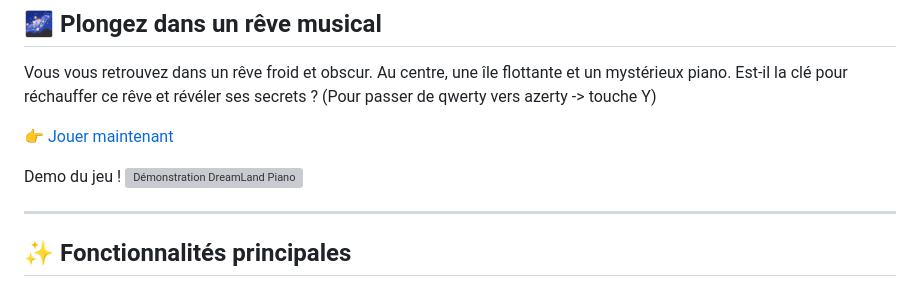
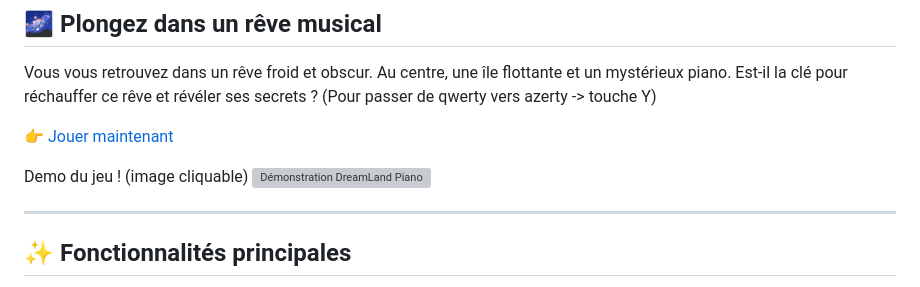
Before and after one commit to gamesonweb/dreamland-Moustik06, a Markdown page: README.md, the part around the change. GitHub-like rendering; grey boxes are pictures that could not be loaded.

```diff
--- a/README.md
+++ b/README.md
@@ -8,7 +8,7 @@ Vous vous retrouvez dans un rêve froid et obscur. Au centre, une île flottante
 
 👉 [Jouer maintenant](https://www.moustik.dev)
 
-Demo du jeu !
+Demo du jeu ! (image cliquable)
 [![Démonstration DreamLand Piano](https://img.youtube.com/vi/8eci-H-L4Xc/maxresdefault.jpg)](https://www.youtube.com/watch?v=8eci-H-L4Xc)
 
 
```
